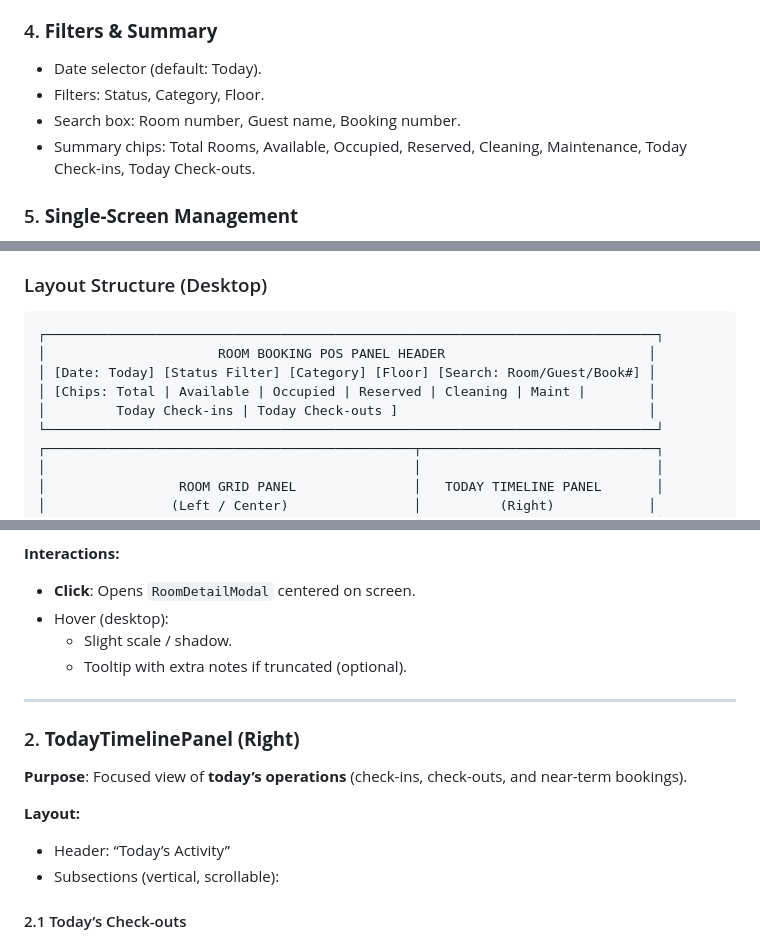
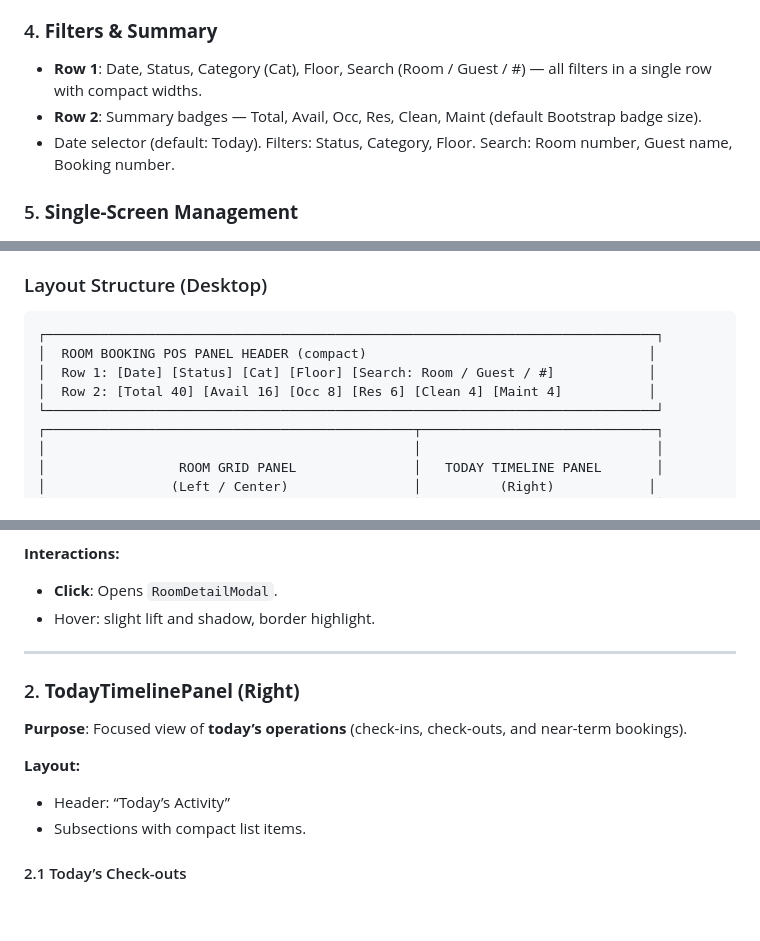
Before and after one commit to codexaaSoftwares/Hotel-App, a Markdown page: scope/Room_Booking_POS_Panel_Specification.md, 3 parts joined by grey strips. Drawn GitHub-style; blank space fills up the shorter version.

````diff
--- a/scope/Room_Booking_POS_Panel_Specification.md
+++ b/scope/Room_Booking_POS_Panel_Specification.md
@@ -33,10 +33,9 @@ Front-desk staff can quickly see room status, manage bookings, and process check
 - Items are clickable shortcuts to open the same Room Detail / Booking modal.
 
 ### 4. **Filters & Summary**
-- Date selector (default: Today).
-- Filters: Status, Category, Floor.
-- Search box: Room number, Guest name, Booking number.
-- Summary chips: Total Rooms, Available, Occupied, Reserved, Cleaning, Maintenance, Today Check-ins, Today Check-outs.
+- **Row 1**: Date, Status, Category (Cat), Floor, Search (Room / Guest / #) — all filters in a single row with compact widths.
+- **Row 2**: Summary badges — Total, Avail, Occ, Res, Clean, Maint (default Bootstrap badge size).
+- Date selector (default: Today). Filters: Status, Category, Floor. Search: Room number, Guest name, Booking number.
 
 ### 5. **Single-Screen Management**
 - Primary workflow runs on a single page:
@@ -52,10 +51,9 @@ Front-desk staff can quickly see room status, manage bookings, and process check
 
 ```text
 ┌──────────────────────────────────────────────────────────────────────────────┐
-│                      ROOM BOOKING POS PANEL HEADER                          │
-│ [Date: Today] [Status Filter] [Category] [Floor] [Search: Room/Guest/Book#] │
-│ [Chips: Total | Available | Occupied | Reserved | Cleaning | Maint |        │
-│         Today Check‑ins | Today Check‑outs ]                                │
+│  ROOM BOOKING POS PANEL HEADER (compact)                                    │
+│  Row 1: [Date] [Status] [Cat] [Floor] [Search: Room / Guest / #]            │
+│  Row 2: [Total 40] [Avail 16] [Occ 8] [Res 6] [Clean 4] [Maint 4]           │
 └──────────────────────────────────────────────────────────────────────────────┘
 ┌───────────────────────────────────────────────┬──────────────────────────────┐
 │                                               │                              │
@@ -131,10 +124,8 @@ Front-desk staff can quickly see room status, manage bookings, and process check
   - Small pill: “Due Check‑in”, “Due Check‑out”, “Overstay”, or “Upcoming”.
 
 **Interactions:**
-- **Click**: Opens `RoomDetailModal` centered on screen.
-- Hover (desktop):
-  - Slight scale / shadow.
-  - Tooltip with extra notes if truncated (optional).
+- **Click**: Opens `RoomDetailModal`.
+- Hover: slight lift and shadow, border highlight.
 
 ---
 
@@ -144,7 +135,7 @@ Front-desk staff can quickly see room status, manage bookings, and process check
 
 **Layout:**
 - Header: “Today’s Activity”
-- Subsections (vertical, scrollable):
+- Subsections with compact list items.
 
 #### 2.1 Today’s Check-outs
 - List of items:
````
Also changed, not shown: other parts of scope/Room_Booking_POS_Panel_Specification.md (+34 -29 lines).
